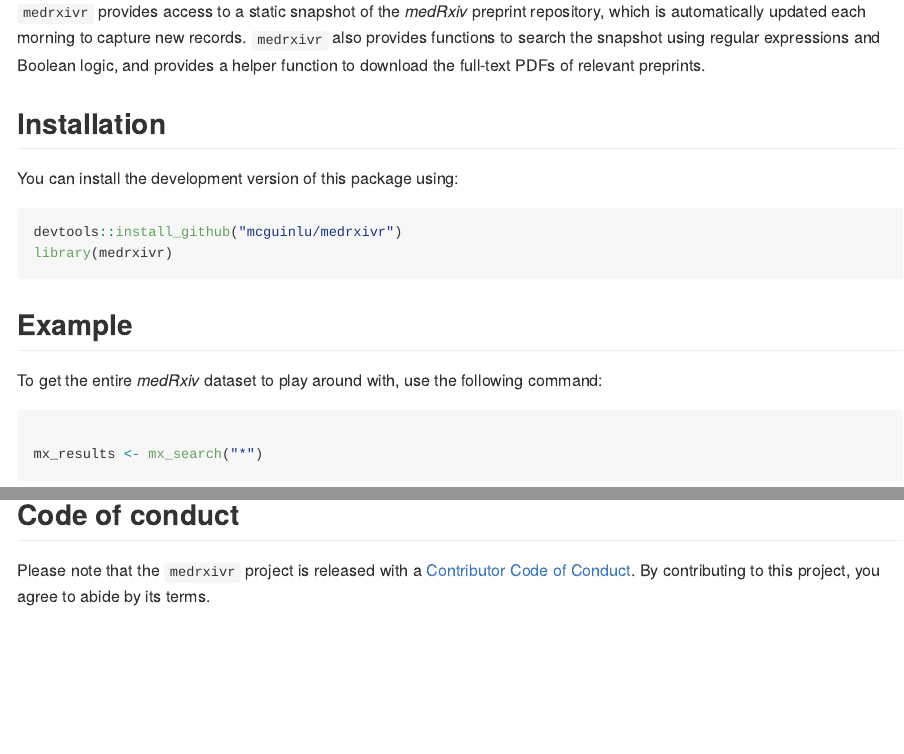
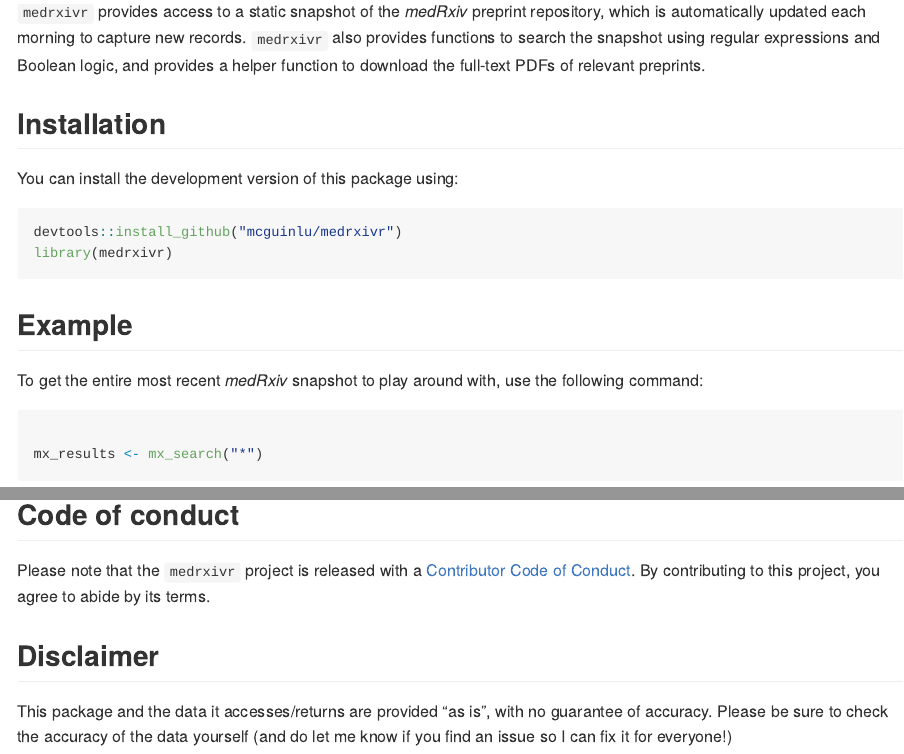
Before and after one commit to ropensci/medrxivr, an R Markdown document (README.Rmd): the page in a window 1100 px wide, from 150 px down, and a second part further down, joined at a grey line. The pictures show the output file README.md that the author committed with the source, drawn offline in the style of GitHub; badge pictures from the web are left out.

Commit message:
Updated README

````diff
--- a/README.Rmd
+++ b/README.Rmd
@@ -38,7 +37,7 @@
 
 ## Example
 
-To get the entire _medRxiv_ dataset to play around with, use the following command:
+To get the entire most recent _medRxiv_ snapshot to play around with, use the following command:
 
 ``` {r, eval=FALSE}
 
@@ -115,3 +114,7 @@
 Please note that the `medrxivr` project is released with a
 [Contributor Code of Conduct](CODE_OF_CONDUCT.md).
 By contributing to this project, you agree to abide by its terms.
+
+## Disclaimer
+
+This package and the data it accesses/returns are provided "as is", with no guarantee of accuracy. Please be sure to check the accuracy of the data yourself (and do let me know if you find an issue so I can fix it for everyone!)
````
Also changed, not shown: README.md, README.Rmd (1 more changed lines).
